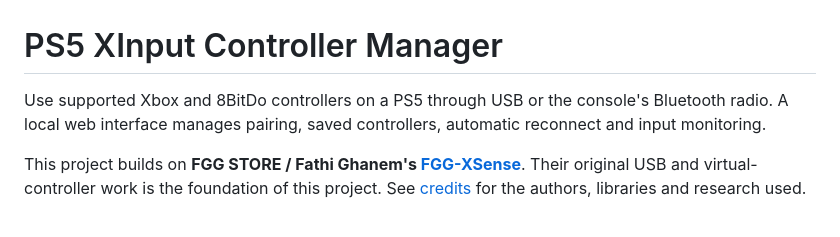
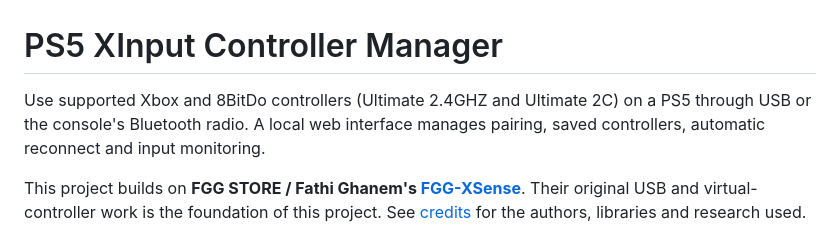
Before and after one commit to flaviopenas/ps5_xinput_n_switch, a Markdown page: README.md, the part around the change. Drawn GitHub-style.

Commit message:
Update README to specify supported controllers
Clarified supported controller models in the README.

```diff
--- a/README.md
+++ b/README.md
@@ -1,8 +1,8 @@
 # PS5 XInput Controller Manager
 
-Use supported Xbox and 8BitDo controllers on a PS5 through USB or
-the console's Bluetooth radio. A local web interface manages pairing, saved
-controllers, automatic reconnect and input monitoring.
+Use supported Xbox and 8BitDo controllers (Ultimate 2.4GHZ and Ultimate 2C) on a PS5
+through USB or the console's Bluetooth radio. A local web interface manages pairing,
+saved controllers, automatic reconnect and input monitoring.
 
 This project builds on **FGG STORE / Fathi Ghanem's
 [FGG-XSense](https://github.com/FGGstore/FGG-XSense)**. Their original USB and
```
